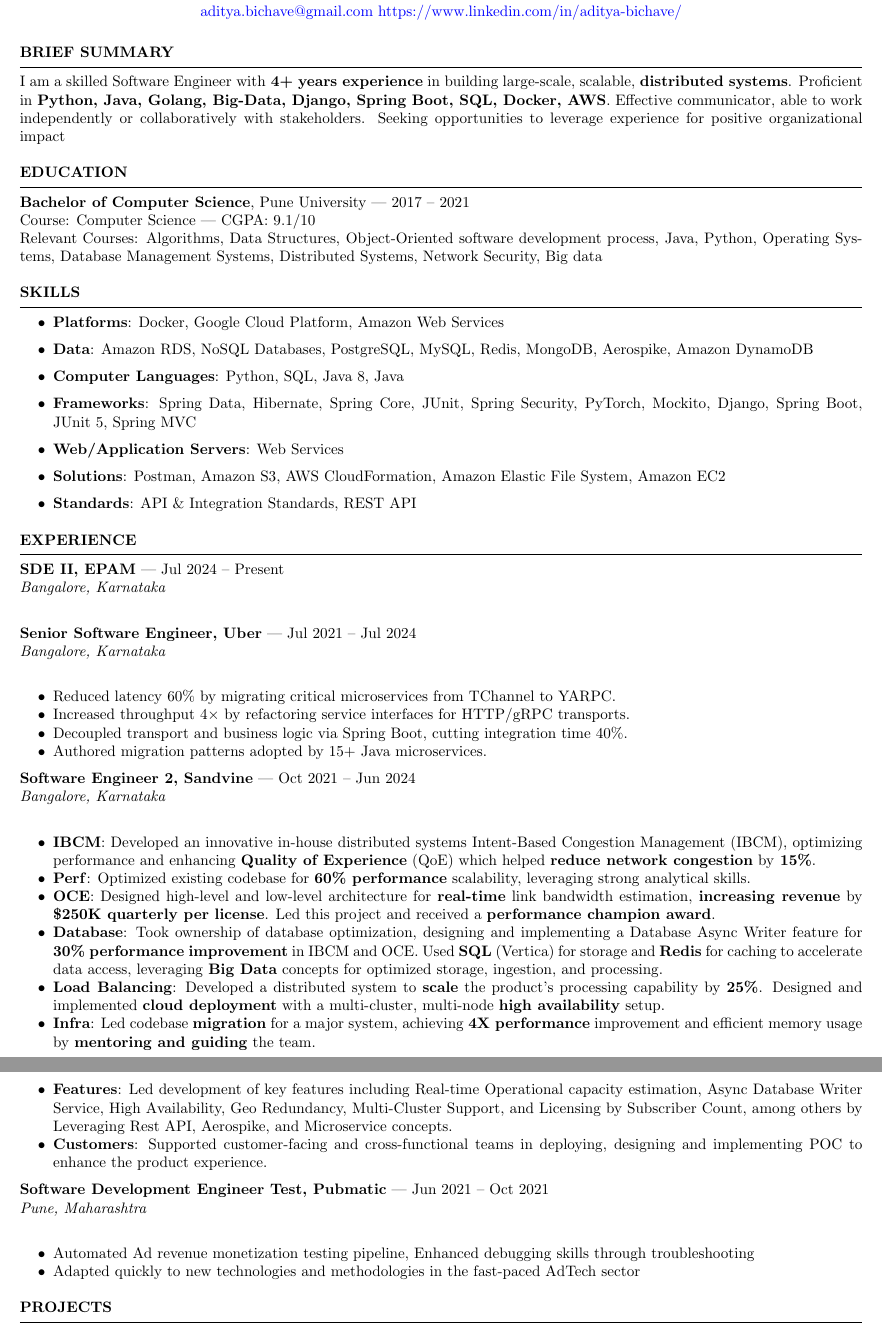
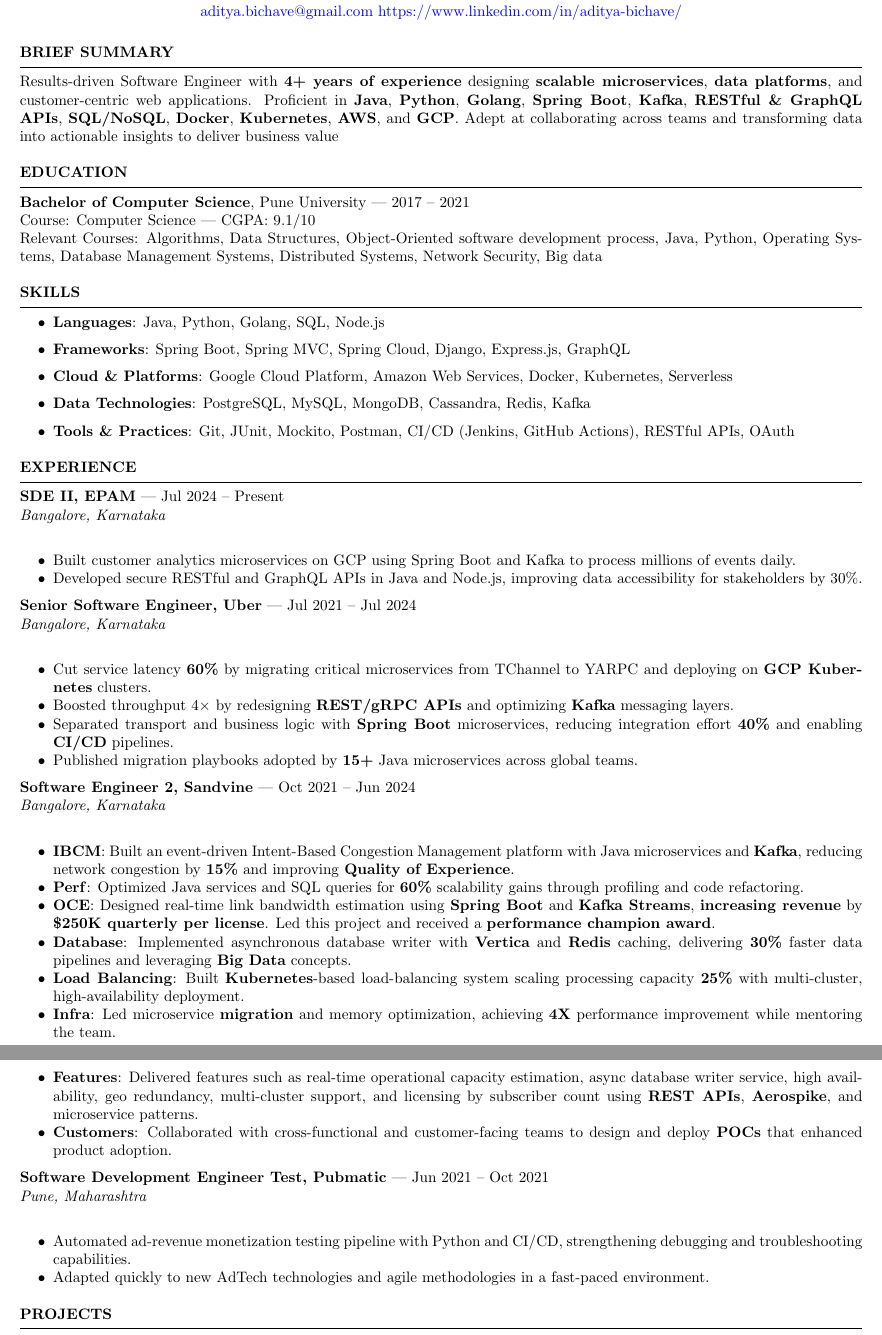
Before and after one commit to Aditya-Bichave/resume, a LaTeX CV (resume_faangpath.tex): two parts of pages 1 and 2 of 2, joined at a grey line, cut so that both start at the same text. Compiled offline with pdfLaTeX.

Commit message:
refine resume for ATS alignment

```diff
--- a/resume_faangpath.tex
+++ b/resume_faangpath.tex
@@ -17,7 +17,7 @@
 
 \begin{rSection}{BRIEF SUMMARY}
 \linespread{1.0}
-{ I am a skilled Software Engineer with\textbf{ 4+ years experience} in building large-scale, scalable, \textbf{distributed systems}. Proficient in \textbf{Python, Java, Golang, Big-Data, Django, Spring Boot, SQL, Docker, AWS}. Effective communicator, able to work independently or collaboratively with stakeholders. Seeking opportunities to leverage experience for positive organizational impact }
+{ Results-driven Software Engineer with \textbf{4+ years of experience} designing \textbf{scalable microservices}, \textbf{data platforms}, and customer-centric web applications. Proficient in \textbf{Java}, \textbf{Python}, \textbf{Golang}, \textbf{Spring Boot}, \textbf{Kafka}, \textbf{RESTful \& GraphQL APIs}, \textbf{SQL/NoSQL}, \textbf{Docker}, \textbf{Kubernetes}, \textbf{AWS}, and \textbf{GCP}. Adept at collaborating across teams and transforming data into actionable insights to deliver business value }
 
 
 \end{rSection}
@@ -43,13 +43,11 @@
 %----------------------------------------------------------------------------------------
 \begin{rSection}{SKILLS}
 \begin{itemize}
-    \item \textbf{Platforms}: Docker, Google Cloud Platform, Amazon Web Services
-    \item \textbf{Data}: Amazon RDS, NoSQL Databases, PostgreSQL, MySQL, Redis, MongoDB, Aerospike, Amazon DynamoDB
-    \item \textbf{Computer Languages}: Python, SQL, Java 8, Java
-    \item \textbf{Frameworks}: Spring Data, Hibernate, Spring Core, JUnit, Spring Security, PyTorch, Mockito, Django, Spring Boot, JUnit 5, Spring MVC
-    \item \textbf{Web/Application Servers}: Web Services
-    \item \textbf{Solutions}: Postman, Amazon S3, AWS CloudFormation, Amazon Elastic File System, Amazon EC2
-    \item \textbf{Standards}: API \& Integration Standards, REST API
+    \item \textbf{Languages}: Java, Python, Golang, SQL, Node.js
+    \item \textbf{Frameworks}: Spring Boot, Spring MVC, Spring Cloud, Django, Express.js, GraphQL
+    \item \textbf{Cloud \& Platforms}: Google Cloud Platform, Amazon Web Services, Docker, Kubernetes, Serverless
+    \item \textbf{Data Technologies}: PostgreSQL, MySQL, MongoDB, Cassandra, Redis, Kafka
+    \item \textbf{Tools \& Practices}: Git, JUnit, Mockito, Postman, CI/CD (Jenkins, GitHub Actions), RESTful APIs, OAuth
 \end{itemize}
 \end{rSection}
 
@@ -58,28 +56,34 @@
 \textbf{SDE II, EPAM} --- Jul 2024 -- Present\\
 \textit{Bangalore, Karnataka}\\
 
+\begin{itemize}
+    \itemsep -6pt
+    \item Built customer analytics microservices on GCP using Spring Boot and Kafka to process millions of events daily.
+    \item Developed secure RESTful and GraphQL APIs in Java and Node.js, improving data accessibility for stakeholders by 30\%.
+\end{itemize}
+
 \textbf{Senior Software Engineer, Uber} --- Jul 2021 -- Jul 2024\\
 \textit{Bangalore, Karnataka}\\
 \begin{itemize}
     \itemsep -6pt
-    \item Reduced latency 60\% by migrating critical microservices from TChannel to YARPC.
-    \item Increased throughput $4\times$ by refactoring service interfaces for HTTP/gRPC transports.
-    \item Decoupled transport and business logic via Spring Boot, cutting integration time 40\%.
-    \item Authored migration patterns adopted by 15+ Java microservices.
+    \item Cut service latency \textbf{60\%} by migrating critical microservices from TChannel to YARPC and deploying on \textbf{GCP Kubernetes} clusters.
+    \item Boosted throughput \textbf{$4\times$} by redesigning \textbf{REST/gRPC APIs} and optimizing \textbf{Kafka} messaging layers.
+    \item Separated transport and business logic with \textbf{Spring Boot} microservices, reducing integration effort \textbf{40\%} and enabling \textbf{CI/CD} pipelines.
+    \item Published migration playbooks adopted by \textbf{15+} Java microservices across global teams.
 \end{itemize}
 
 \textbf{Software Engineer 2, Sandvine} --- Oct 2021 -- Jun 2024\\
 \textit{Bangalore, Karnataka}\\
  \begin{itemize}
     \itemsep -6pt
-     \item \textbf{IBCM}:  Developed an innovative in-house distributed systems Intent-Based Congestion Management (IBCM), optimizing performance and enhancing \textbf{Quality of Experience} (QoE) which helped \textbf{reduce network congestion} by\textbf{ 15\%}.
-    \item \textbf{Perf}: Optimized existing codebase for \textbf{60\% performance} scalability, leveraging strong analytical skills.
-    \item \textbf{OCE}: Designed high-level and low-level architecture for \textbf{real-time} link bandwidth estimation, \textbf{increasing revenue} by \textbf{\$250K quarterly per license}. Led this project and received a \textbf{performance champion award}.
-    \item \textbf{Database}: Took ownership of database optimization, designing and implementing a Database Async Writer feature for \textbf{30\% performance improvement} in IBCM and OCE. Used \textbf{SQL} (Vertica) for storage and \textbf{Redis} for caching to accelerate data access, leveraging \textbf{Big Data} concepts for optimized storage, ingestion, and processing.
-    \item \textbf{Load Balancing}: Developed a distributed system to \textbf{scale} the product's processing capability by \textbf{25\%}. Designed and implemented \textbf{cloud deployment} with a multi-cluster, multi-node \textbf{high availability} setup.
-    \item \textbf{Infra}: Led codebase \textbf{migration} for a major system, achieving \textbf{4X performance} improvement and efficient memory usage by \textbf{mentoring and guiding} the team.
-    \item \textbf{Features}: Led development of key features including Real-time Operational capacity  estimation, Async Database Writer Service,  High Availability, Geo Redundancy, Multi-Cluster Support, and Licensing by Subscriber Count, among others by Leveraging Rest API, Aerospike, and Microservice concepts.
-    \item \textbf{Customers}: Supported customer-facing and cross-functional teams in deploying, designing  and implementing POC  to enhance the product experience.
+     \item \textbf{IBCM}: Built an event-driven Intent-Based Congestion Management platform with Java microservices and \textbf{Kafka}, reducing network congestion by \textbf{15\%} and improving \textbf{Quality of Experience}.
+    \item \textbf{Perf}: Optimized Java services and SQL queries for \textbf{60\%} scalability gains through profiling and code refactoring.
+    \item \textbf{OCE}: Designed real-time link bandwidth estimation using \textbf{Spring Boot} and \textbf{Kafka Streams}, \textbf{increasing revenue} by \textbf{\$250K quarterly per license}. Led this project and received a \textbf{performance champion award}.
+    \item \textbf{Database}: Implemented asynchronous database writer with \textbf{Vertica} and \textbf{Redis} caching, delivering \textbf{30\%} faster data pipelines and leveraging \textbf{Big Data} concepts.
+    \item \textbf{Load Balancing}: Built \textbf{Kubernetes}-based load-balancing system scaling processing capacity \textbf{25\%} with multi-cluster, high-availability deployment.
+    \item \textbf{Infra}: Led microservice \textbf{migration} and memory optimization, achieving \textbf{4X} performance improvement while mentoring the team.
+    \item \textbf{Features}: Delivered features such as real-time operational capacity estimation, async database writer service, high availability, geo redundancy, multi-cluster support, and licensing by subscriber count using \textbf{REST APIs}, \textbf{Aerospike}, and microservice patterns.
+    \item \textbf{Customers}: Collaborated with cross-functional and customer-facing teams to design and deploy \textbf{POCs} that enhanced product adoption.
 
  \end{itemize}
 
@@ -87,8 +91,8 @@
 \textit{Pune, Maharashtra}\\
  \begin{itemize}
     \itemsep -6pt
-     \item Automated Ad revenue monetization testing pipeline, Enhanced debugging skills through troubleshooting
-    \item Adapted quickly to new technologies and methodologies in the fast-paced AdTech sector
+     \item Automated ad-revenue monetization testing pipeline with Python and CI/CD, strengthening debugging and troubleshooting capabilities.
+    \item Adapted quickly to new AdTech technologies and agile methodologies in a fast-paced environment.
  \end{itemize}
 \end{rSection}
 
```
